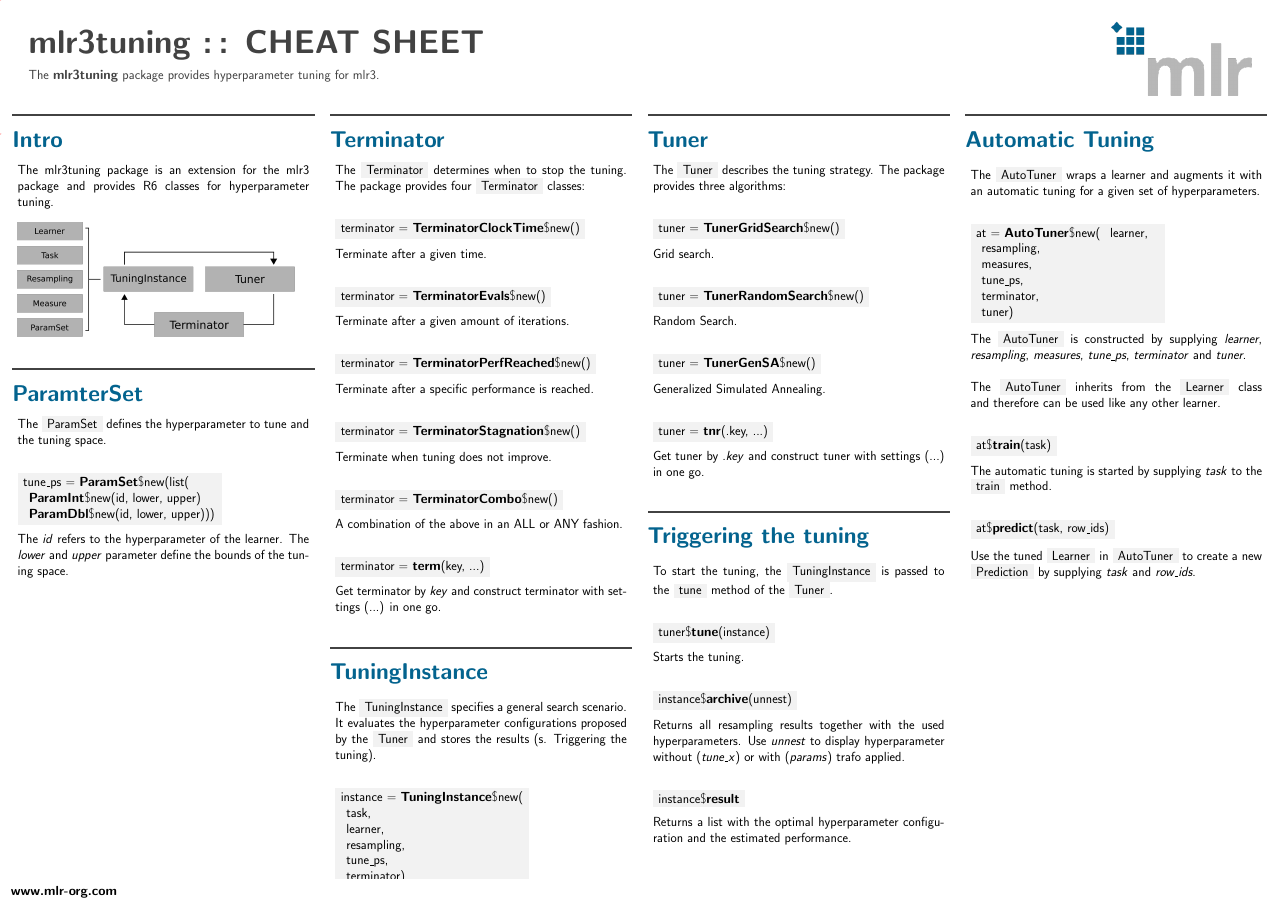
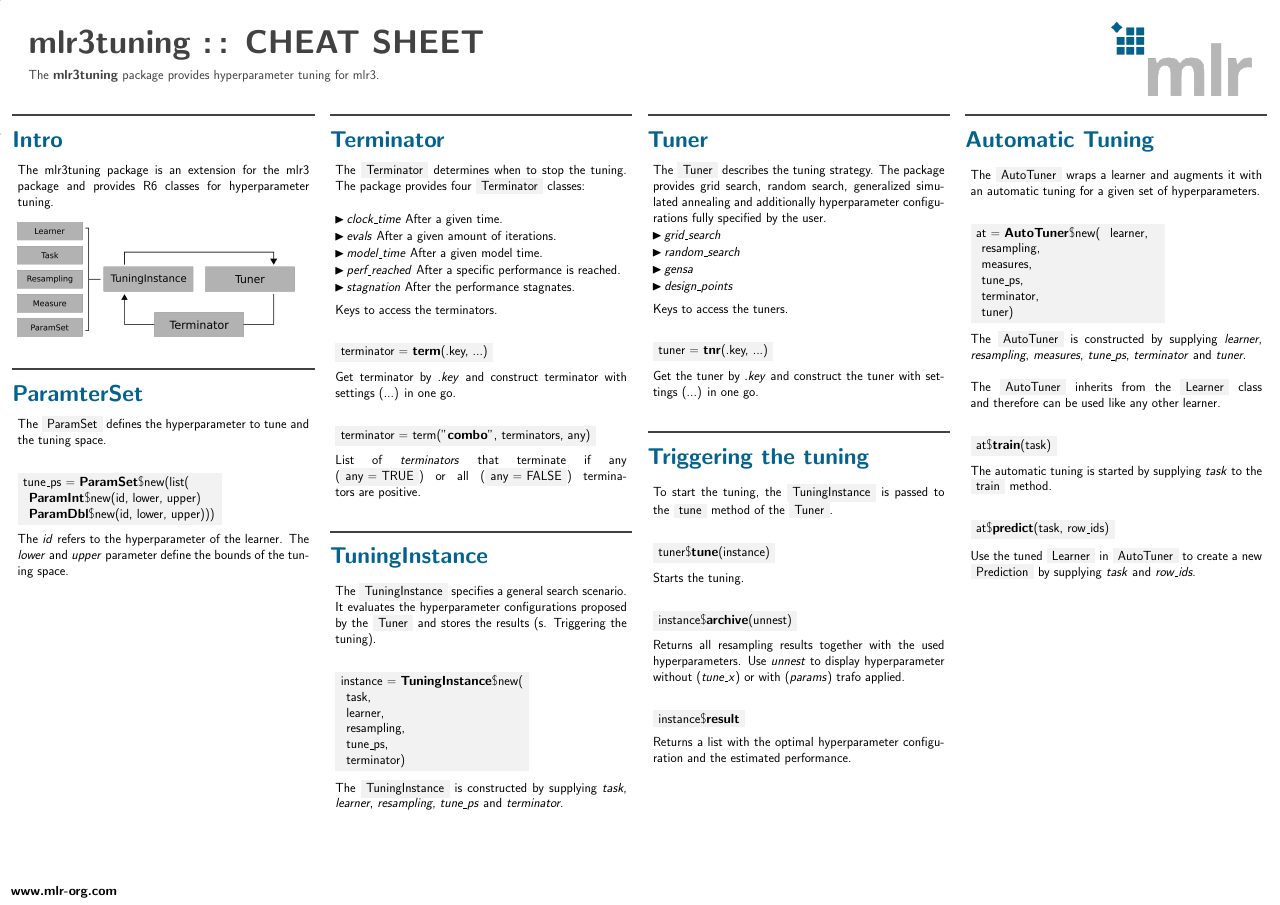
Before and after one commit to mlr-org/mlr3cheatsheets, a LaTeX poster (mlr3tuning/mlr3tuningcheatsheet.tex): the whole page. Compiled offline with pdfLaTeX.

Commit message:
Rewrite Tuner and Terminator

```diff
--- a/mlr3tuning/mlr3tuningcheatsheet.tex
+++ b/mlr3tuning/mlr3tuningcheatsheet.tex
@@ -90,35 +90,25 @@
 						\begin{myblock}{Terminator}
 							The \codeinline{Terminator} determines when to stop the tuning. The package provides four \codeinline{Terminator} classes:
 							\\
-							\begin{codebox}
-								terminator = \textbf{TerminatorClockTime}\$new()
-							\end{codebox}
-							Terminate after a given time.
+							\begin{itemize}
+								\item \textit{clock\_time} After a given time.
+								\item \textit{evals} After a given amount of iterations.
+								\item \textit{model\_time} After a given model time.
+								\item \textit{perf\_reached} After a specific performance is reached.
+								\item \textit{stagnation} After the performance stagnates.
+							\end{itemize}
+							\vspace{0.5cm}
+							Keys to access the terminators.
 							\\
 							\begin{codebox}
-								terminator = \textbf{TerminatorEvals}\$new()
+								terminator = \textbf{term}(.key, ...)
 							\end{codebox}
-							Terminate after a given amount of iterations.
+							Get terminator by \textit{.key} and construct terminator with settings (...) in one go.
 							\\
 							\begin{codebox}
-								terminator = \textbf{TerminatorPerfReached}\$new()
+								terminator = term("\textbf{combo}", terminators, any)
 							\end{codebox}
-							Terminate after a specific performance is reached.
-							\\
-							\begin{codebox}
-								terminator = \textbf{TerminatorStagnation}\$new()
-							\end{codebox}
-							Terminate when tuning does not improve.
-							\\
-							\begin{codebox}
-								terminator = \textbf{TerminatorCombo}\$new()
-							\end{codebox}
-							A combination of the above in an ALL or ANY fashion.
-							\\
-							\begin{codebox}
-								terminator = \textbf{term}(key, ...)
-							\end{codebox}
-							Get terminator by \textit{key} and construct terminator with settings (...) in one go.
+							List of \textit{terminators} that terminate if any (\codeinline{any = TRUE}) or all (\codeinline{any = FALSE}) terminators are positive.
 						\end{myblock}
 						\begin{myblock}{TuningInstance}
 							The \codeinline{TuningInstance} specifies a general search scenario. It evaluates the hyperparameter configurations proposed by the \codeinline{Tuner} and stores the results (s. Triggering the tuning).
@@ -143,27 +133,20 @@
 				\begin{minipage}{.98\textwidth}
 					\parbox[t][\columnheight]{\textwidth}{
 						\begin{myblock}{Tuner}
-							The \codeinline{Tuner} describes the tuning strategy. The package provides three algorithms:
-							\\
-							\begin{codebox}
-								tuner = \textbf{TunerGridSearch}\$new()
-							\end{codebox}
-							Grid search.
-							\\
-							\begin{codebox}
-								tuner = \textbf{TunerRandomSearch}\$new()
-							\end{codebox}
-							Random Search.
-							\\
-							\begin{codebox}
-								tuner = \textbf{TunerGenSA}\$new()
-							\end{codebox}
-							Generalized Simulated Annealing.
+							The \codeinline{Tuner} describes the tuning strategy. The package provides grid search, random search, generalized simulated annealing and additionally hyperparameter configurations fully specified by the user.
+							\begin{itemize}
+								\item \textit{grid\_search}
+								\item \textit{random\_search}
+								\item \textit{gensa}
+								\item \textit{design\_points}
+							\end{itemize}
+							\vspace{0.5cm}
+							Keys to access the tuners.
 							\\
 							\begin{codebox}
 								tuner = \textbf{tnr}(.key, ...)
 							\end{codebox}
-							Get tuner by \textit{.key} and construct tuner with settings (...) in one go.
+							Get the tuner by \textit{.key} and construct the tuner with settings (...) in one go.
 						\end{myblock}
 						\begin{myblock}{Triggering the tuning}
 							To start the tuning, the \codeinline{TuningInstance} is passed to the \codeinline{tune} method of the \codeinline{Tuner}.
```
